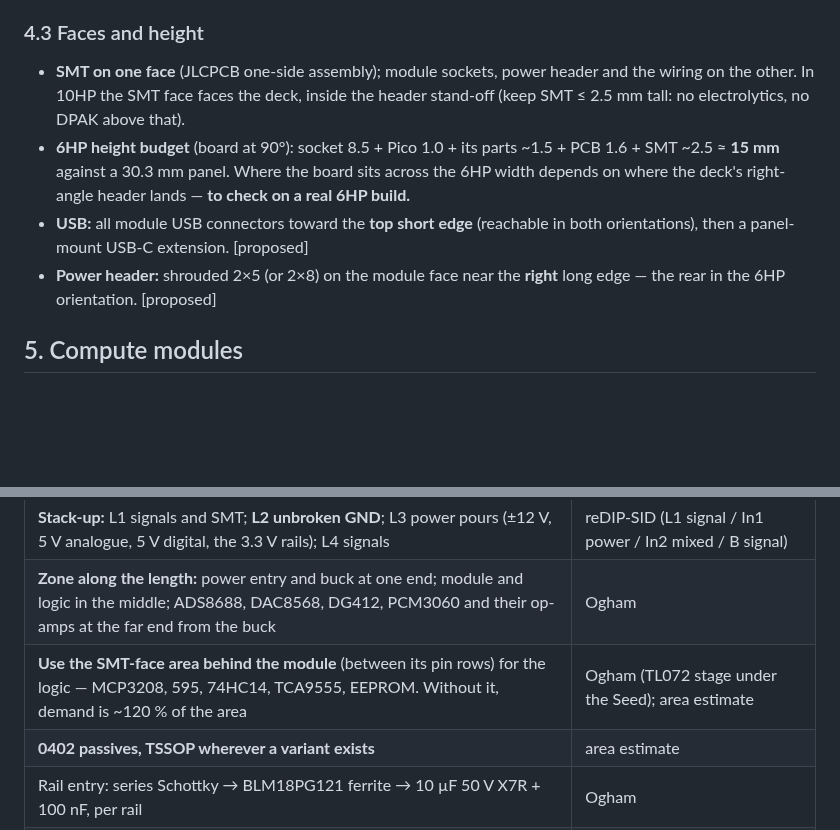
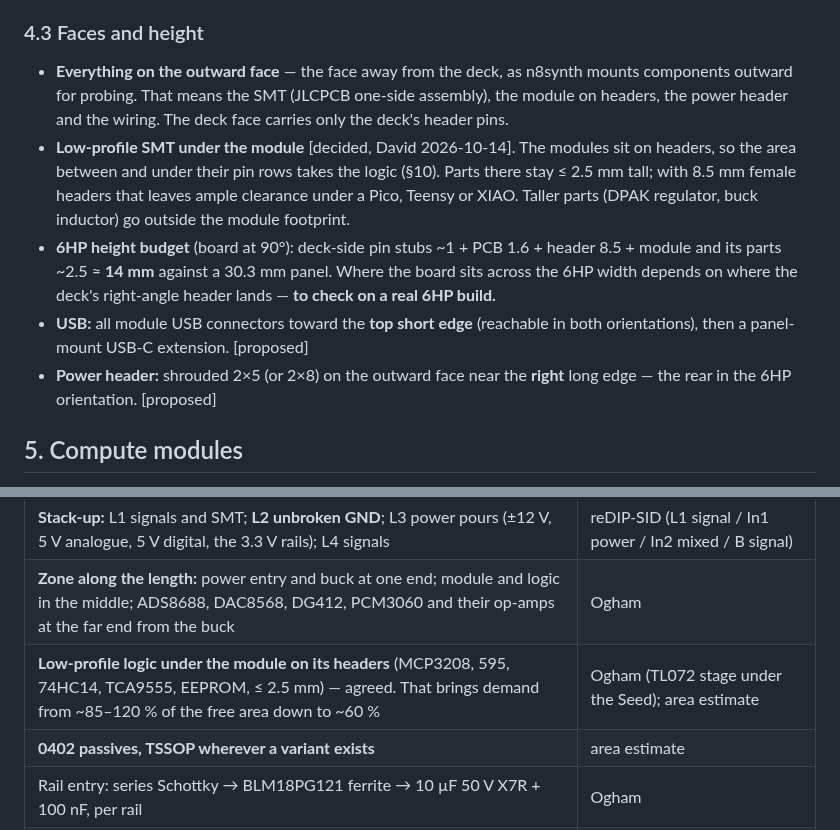
Before and after one commit to Eight4aWish/eurorack_electronics, a Markdown page: docs/analogue_board_spec.md, 2 parts joined by grey strips. Rendered like a GitHub page; blank space fills up the shorter version.

Commit message:
Analogue board spec: module on headers over the logic, all on one face
David confirms the modules sit on headers, so low-profile SMT can go
under them. SMT, module, power header and wiring now share the outward
face (n8synth mounts components outward); the deck face carries only
the deck's header pins.

Co-Authored-By: Claude Opus 5.5 <noreply@anthropic.com>

```diff
--- a/docs/analogue_board_spec.md
+++ b/docs/analogue_board_spec.md
@@ -153,15 +153,22 @@ board.
 
 ### 4.3 Faces and height
 
-- **SMT on one face** (JLCPCB one-side assembly); module sockets, power header and the
-  wiring on the other. In 10HP the SMT face faces the deck, inside the header stand-off
-  (keep SMT ≤ 2.5 mm tall: no electrolytics, no DPAK above that).
-- **6HP height budget** (board at 90°): socket 8.5 + Pico 1.0 + its parts ~1.5 + PCB 1.6 +
-  SMT ~2.5 ≈ **15 mm** against a 30.3 mm panel. Where the board sits across the 6HP width
-  depends on where the deck's right-angle header lands — **to check on a real 6HP build.**
+- **Everything on the outward face** — the face away from the deck, as n8synth mounts
+  components outward for probing. That means the SMT (JLCPCB one-side assembly), the
+  module on headers, the power header and the wiring. The deck face carries only the
+  deck's header pins.
+- **Low-profile SMT under the module** [decided, David 2026-10-14]. The modules sit on
+  headers, so the area between and under their pin rows takes the logic (§10). Parts there
+  stay ≤ 2.5 mm tall; with 8.5 mm female headers that leaves ample clearance under a Pico,
+  Teensy or XIAO. Taller parts (DPAK regulator, buck inductor) go outside the module
+  footprint.
+- **6HP height budget** (board at 90°): deck-side pin stubs ~1 + PCB 1.6 + header 8.5 +
+  module and its parts ~2.5 ≈ **14 mm** against a 30.3 mm panel. Where the board sits
+  across the 6HP width depends on where the deck's right-angle header lands — **to check on
+  a real 6HP build.**
 - **USB:** all module USB connectors toward the **top short edge** (reachable in both
   orientations), then a panel-mount USB-C extension. [proposed]
-- **Power header:** shrouded 2×5 (or 2×8) on the module face near the **right** long edge
+- **Power header:** shrouded 2×5 (or 2×8) on the outward face near the **right** long edge
   — the rear in the 6HP orientation. [proposed]
 
 ## 5. Compute modules
@@ -353,7 +360,7 @@ Studied: Electrosmith patch.init carrier (48.5 × 111 mm, 2-layer), Keeos Ogham
 |---|---|
 | **Stack-up:** L1 signals and SMT; **L2 unbroken GND**; L3 power pours (±12 V, 5 V analogue, 5 V digital, the 3.3 V rails); L4 signals | reDIP-SID (L1 signal / In1 power / In2 mixed / B signal) |
 | **Zone along the length:** power entry and buck at one end; module and logic in the middle; ADS8688, DAC8568, DG412, PCM3060 and their op-amps at the far end from the buck | Ogham |
-| **Use the SMT-face area behind the module** (between its pin rows) for the logic — MCP3208, 595, 74HC14, TCA9555, EEPROM. Without it, demand is ~120 % of the area | Ogham (TL072 stage under the Seed); area estimate |
+| **Low-profile logic under the module on its headers** (MCP3208, 595, 74HC14, TCA9555, EEPROM, ≤ 2.5 mm) — agreed. That brings demand from ~85–120 % of the free area down to ~60 % | Ogham (TL072 stage under the Seed); area estimate |
 | **0402 passives, TSSOP wherever a variant exists** | area estimate |
 | Rail entry: series Schottky → BLM18PG121 ferrite → 10 µF 50 V X7R + 100 nF, per rail | Ogham |
 | Pot and converter references on a linear rail, never the buck or the module's 5 V | Ogham; David's bench notes |
```
